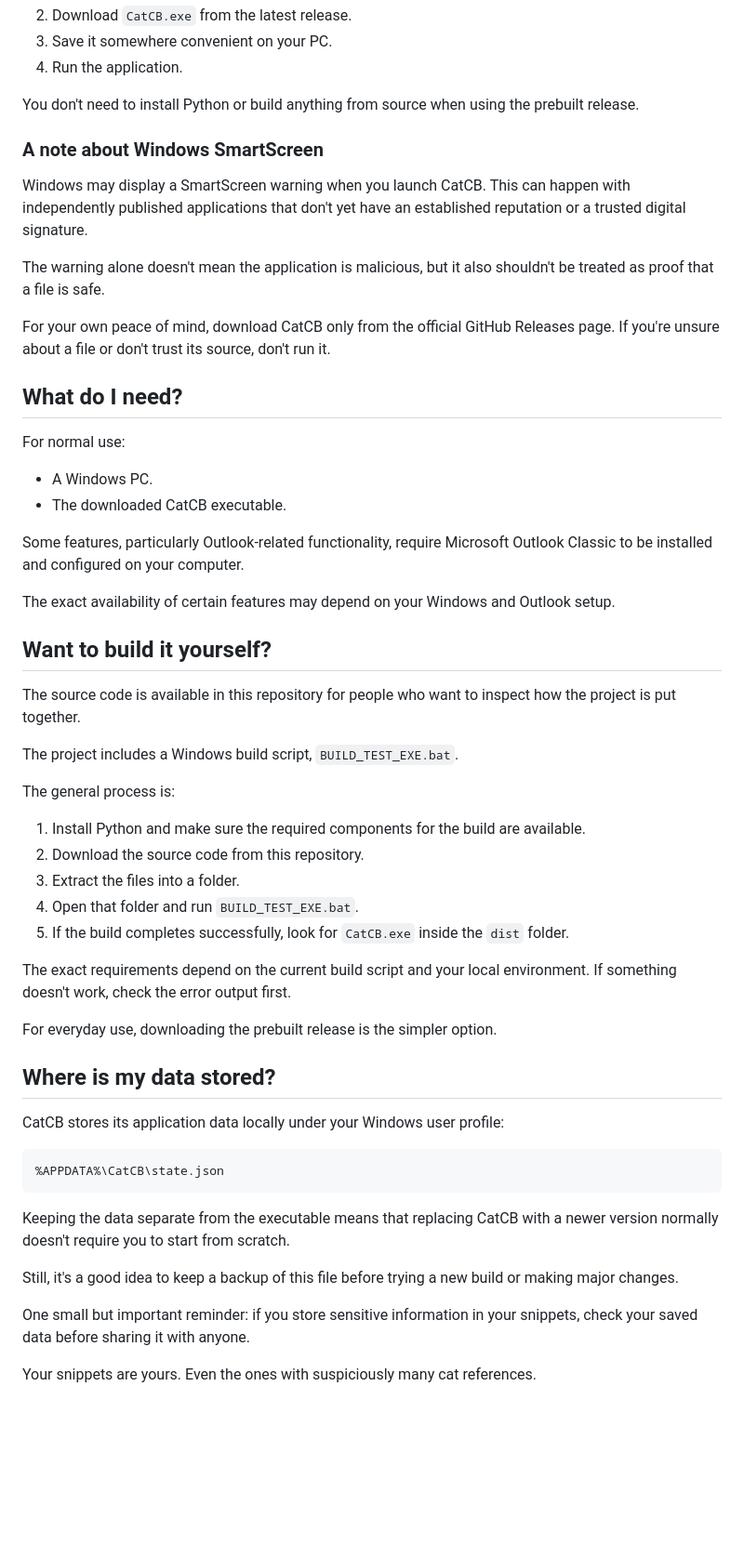
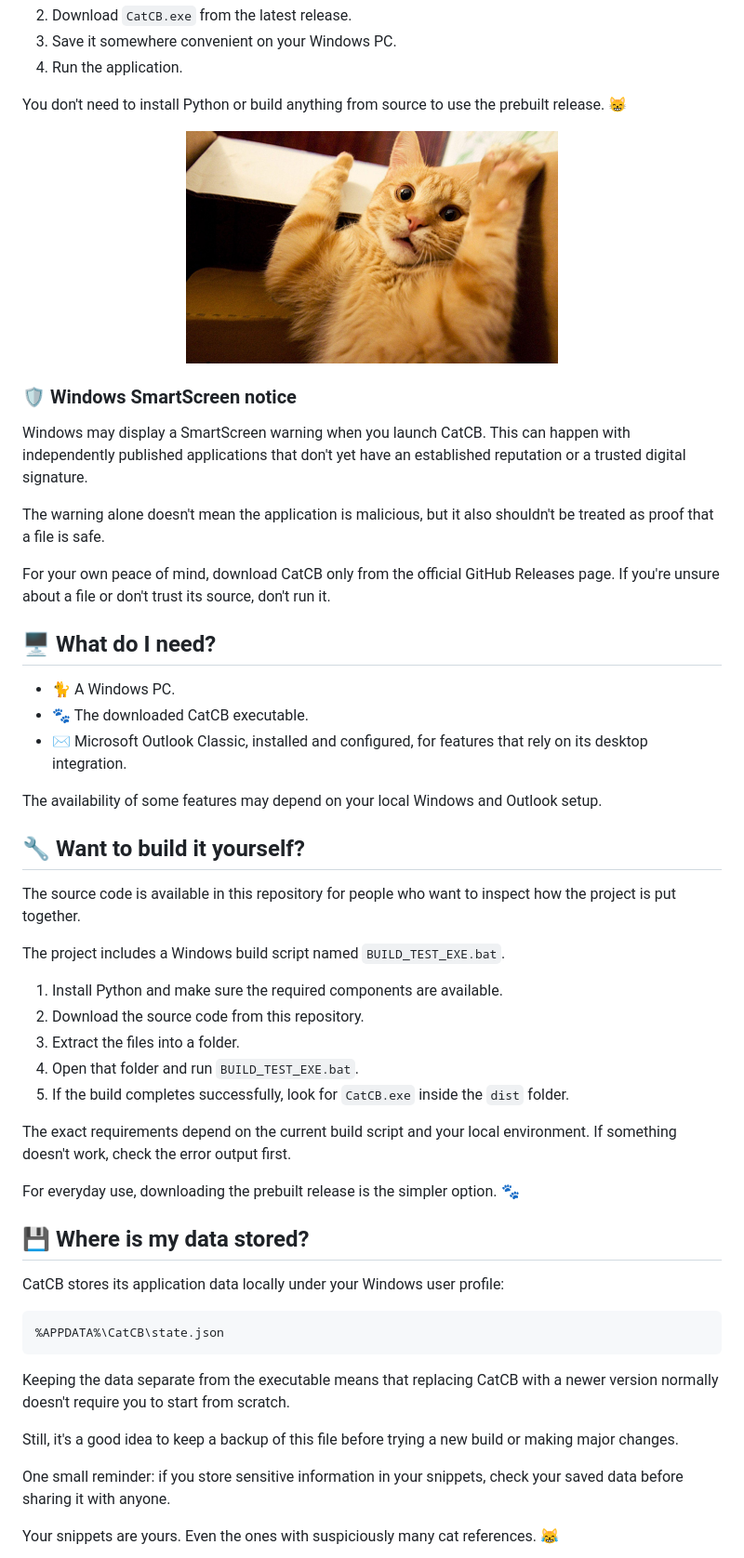
Before and after one commit to bejlintkiraly/CatCB, a Markdown page: README.md, the part around one of its changes. Shown at 93% size. GitHub-like rendering; blank space fills up the shorter version.

```diff
--- a/README.md
+++ b/README.md
@@ -46,10 +64,14 @@ The easiest way to get started is to download the latest compiled Windows versio
 2. Download `CatCB.exe` from the latest release.
-3. Save it somewhere convenient on your PC.
+3. Save it somewhere convenient on your Windows PC.
 4. Run the application.
 
-You don't need to install Python or build anything from source when using the prebuilt release.
+You don't need to install Python or build anything from source to use the prebuilt release. 😸
 
-### A note about Windows SmartScreen
+<p align="center">
+  <img src="assets/ehzDdxV.jpg" alt="A little CatCB download companion" width="400">
+</p>
+
+### 🛡️ Windows SmartScreen notice
 
 Windows may display a SmartScreen warning when you launch CatCB. This can happen with independently published applications that don't yet have an established reputation or a trusted digital signature.
 
@@ -57,26 +79,21 @@ The warning alone doesn't mean the application is malicious, but it also shouldn
 
 For your own peace of mind, download CatCB only from the official GitHub Releases page. If you're unsure about a file or don't trust its source, don't run it.
 
-## What do I need?
+## 🖥️ What do I need?
 
-For normal use:
+- 🐈 A Windows PC.
+- 🐾 The downloaded CatCB executable.
+- ✉️ Microsoft Outlook Classic, installed and configured, for features that rely on its desktop integration.
 
-- A Windows PC.
-- The downloaded CatCB executable.
+The availability of some features may depend on your local Windows and Outlook setup.
 
-Some features, particularly Outlook-related functionality, require Microsoft Outlook Classic to be installed and configured on your computer.
-
-The exact availability of certain features may depend on your Windows and Outlook setup.
-
-## Want to build it yourself?
+## 🔧 Want to build it yourself?
 
 The source code is available in this repository for people who want to inspect how the project is put together.
 
-The project includes a Windows build script, `BUILD_TEST_EXE.bat`.
+The project includes a Windows build script named `BUILD_TEST_EXE.bat`.
 
-The general process is:
-
-1. Install Python and make sure the required components for the build are available.
+1. Install Python and make sure the required components are available.
 2. Download the source code from this repository.
 3. Extract the files into a folder.
 4. Open that folder and run `BUILD_TEST_EXE.bat`.
@@ -84,9 +101,9 @@ The general process is:
 
 The exact requirements depend on the current build script and your local environment. If something doesn't work, check the error output first.
 
-For everyday use, downloading the prebuilt release is the simpler option.
+For everyday use, downloading the prebuilt release is the simpler option. 🐾
 
-## Where is my data stored?
+## 💾 Where is my data stored?
 
 CatCB stores its application data locally under your Windows user profile:
 
@@ -98,7 +115,7 @@ Keeping the data separate from the executable means that replacing CatCB with a
 
 Still, it's a good idea to keep a backup of this file before trying a new build or making major changes.
 
-One small but important reminder: if you store sensitive information in your snippets, check your saved data before sharing it with anyone.
+One small reminder: if you store sensitive information in your snippets, check your saved data before sharing it with anyone.
 
-Your snippets are yours. Even the ones with suspiciously many cat references.
+Your snippets are yours. Even the ones with suspiciously many cat references. 😹
 
```
Also changed, not shown: other parts of README.md (+69 -40 lines).
